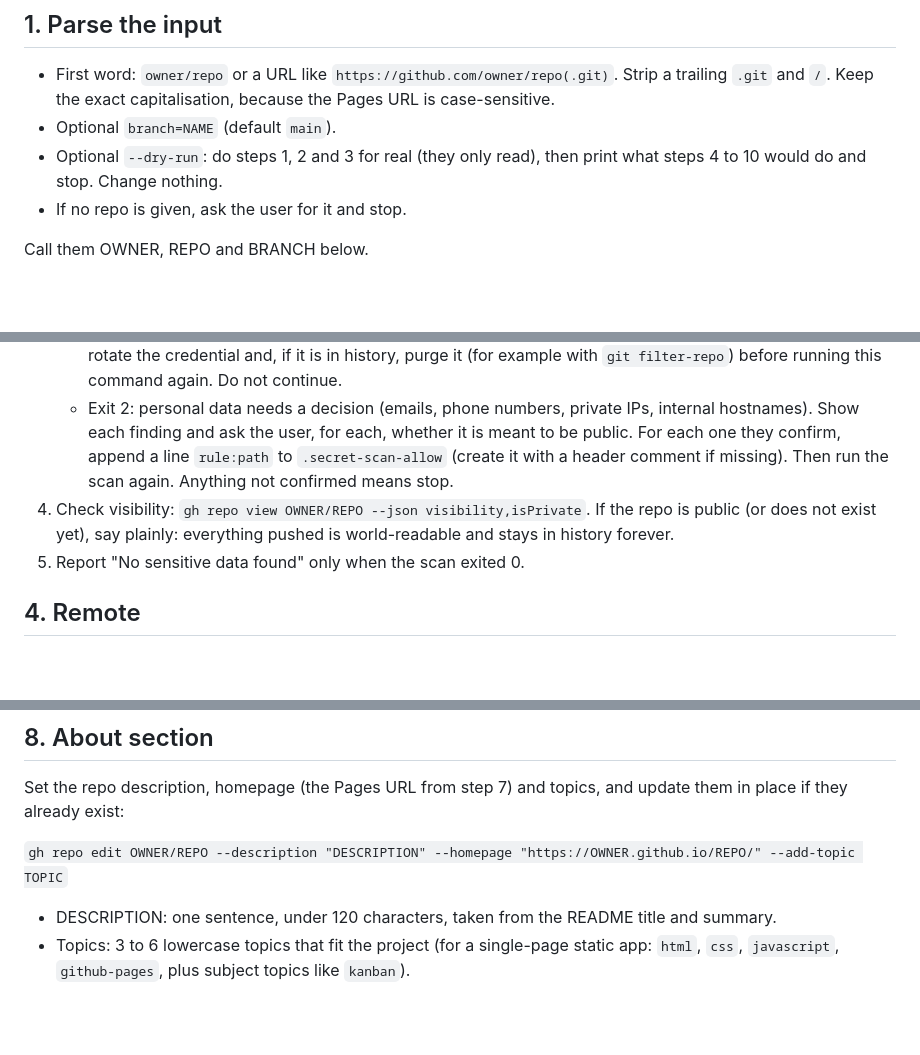
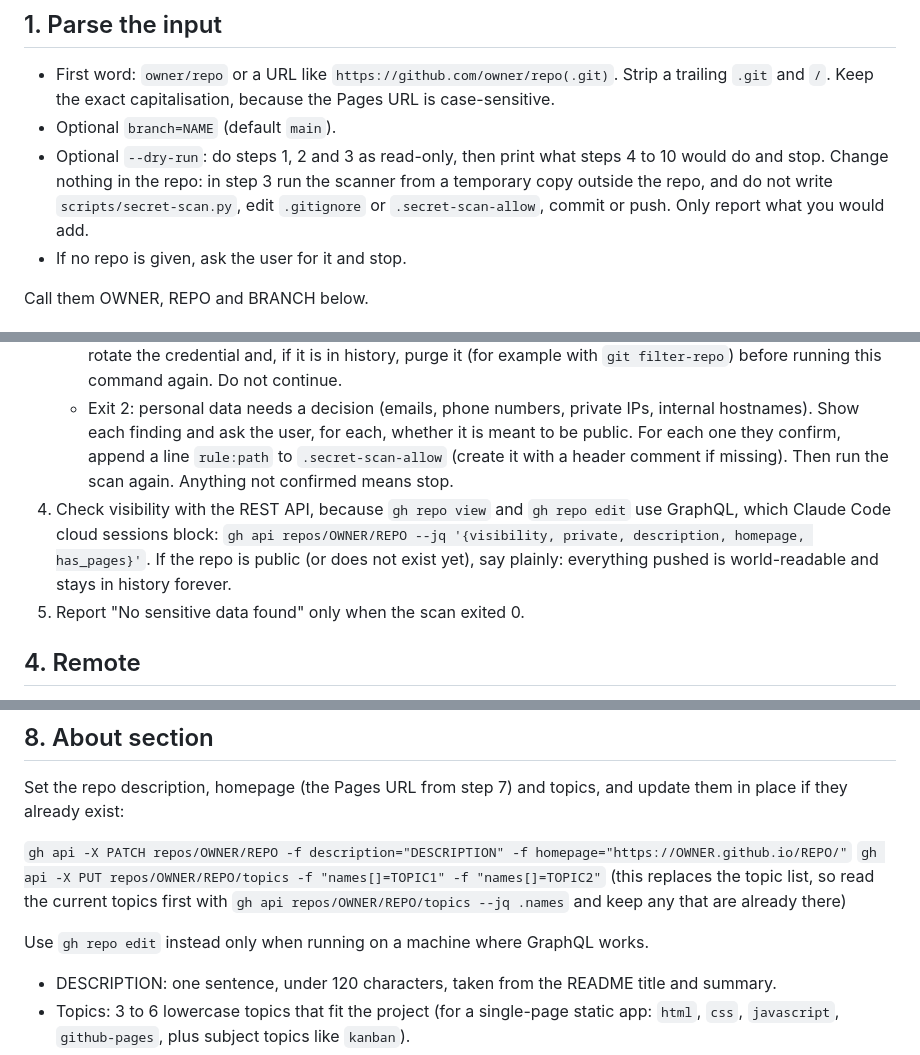
Before and after one commit to oberaifamily/Claude_Training-2, a Markdown page: .claude/commands/ship-pages.md, 3 parts joined by grey strips. GitHub-like rendering; blank space fills up the shorter version.

Commit message:
Fix /ship-pages: use REST API for About, make dry run read-only
Co-Authored-By: Claude Sonnet 5.5 <noreply@anthropic.com>
Claude-Session: https://claude.ai/code/session_01Kh4sd3XwGQzxNnVeVKGVz9

```diff
--- a/.claude/commands/ship-pages.md
+++ b/.claude/commands/ship-pages.md
@@ -25,7 +25,7 @@ Work through the steps in order. Stop at the first step that fails and say what
 
 - First word: `owner/repo` or a URL like `https://github.com/owner/repo(.git)`. Strip a trailing `.git` and `/`. Keep the exact capitalisation, because the Pages URL is case-sensitive.
 - Optional `branch=NAME` (default `main`).
-- Optional `--dry-run`: do steps 1, 2 and 3 for real (they only read), then print what steps 4 to 10 would do and stop. Change nothing.
+- Optional `--dry-run`: do steps 1, 2 and 3 as read-only, then print what steps 4 to 10 would do and stop. Change nothing in the repo: in step 3 run the scanner from a temporary copy outside the repo, and do not write `scripts/secret-scan.py`, edit `.gitignore` or `.secret-scan-allow`, commit or push. Only report what you would add.
 - If no repo is given, ask the user for it and stop.
 
 Call them OWNER, REPO and BRANCH below.
@@ -46,7 +46,7 @@ Call them OWNER, REPO and BRANCH below.
    - Exit 0: clean. Continue.
    - Exit 1: secrets found. Stop. List each finding (rule, file, line, masked). Tell the user to remove the value, rotate the credential and, if it is in history, purge it (for example with `git filter-repo`) before running this command again. Do not continue.
    - Exit 2: personal data needs a decision (emails, phone numbers, private IPs, internal hostnames). Show each finding and ask the user, for each, whether it is meant to be public. For each one they confirm, append a line `rule:path` to `.secret-scan-allow` (create it with a header comment if missing). Then run the scan again. Anything not confirmed means stop.
-4. Check visibility: `gh repo view OWNER/REPO --json visibility,isPrivate`. If the repo is public (or does not exist yet), say plainly: everything pushed is world-readable and stays in history forever.
+4. Check visibility with the REST API, because `gh repo view` and `gh repo edit` use GraphQL, which Claude Code cloud sessions block: `gh api repos/OWNER/REPO --jq '{visibility, private, description, homepage, has_pages}'`. If the repo is public (or does not exist yet), say plainly: everything pushed is world-readable and stays in history forever.
 5. Report "No sensitive data found" only when the scan exited 0.
 
 ## 4. Remote
@@ -79,7 +79,10 @@ Create or update these files from the templates below. Use the project's real co
 
 Set the repo description, homepage (the Pages URL from step 7) and topics, and update them in place if they already exist:
 
-`gh repo edit OWNER/REPO --description "DESCRIPTION" --homepage "https://OWNER.github.io/REPO/" --add-topic TOPIC`
+`gh api -X PATCH repos/OWNER/REPO -f description="DESCRIPTION" -f homepage="https://OWNER.github.io/REPO/"`
+`gh api -X PUT repos/OWNER/REPO/topics -f "names[]=TOPIC1" -f "names[]=TOPIC2"` (this replaces the topic list, so read the current topics first with `gh api repos/OWNER/REPO/topics --jq .names` and keep any that are already there)
+
+Use `gh repo edit` instead only when running on a machine where GraphQL works.
 
 - DESCRIPTION: one sentence, under 120 characters, taken from the README title and summary.
 - Topics: 3 to 6 lowercase topics that fit the project (for a single-page static app: `html`, `css`, `javascript`, `github-pages`, plus subject topics like `kanban`).
```
Also changed, not shown: other parts of .claude/commands/ship-pages.md (+1 -1 lines).
